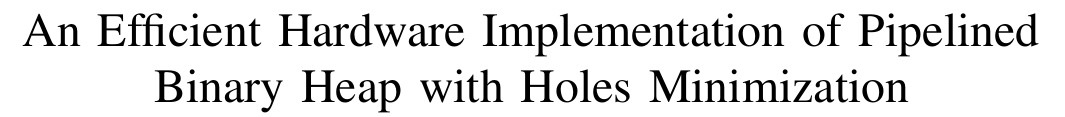
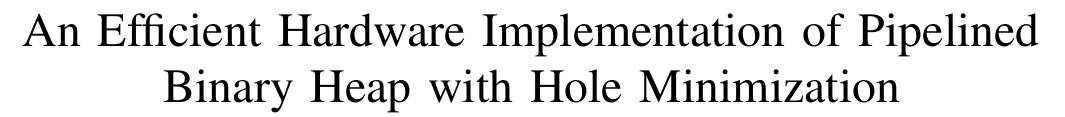
Before and after one commit to alammonjur/sc16, a LaTeX paper (sc16.tex, which reads title.tex): part of page 1 of 11, cut so that both start at the same text. Compiled offline with pdfLaTeX; a missing font is replaced by an installed copy or a similar font; a LaTeX package or settings file that is missing is left out.

Commit message:
title change

```diff
--- a/title.tex
+++ b/title.tex
@@ -1,4 +1,4 @@
-\title{An Efficient Hardware Implementation of Pipelined Binary Heap with Holes Minimization}
+\title{An Efficient Hardware Implementation of Pipelined Binary Heap with Hole Minimization}
 
 % when 'make draft'
 \ifdefined\DRAFT
```
